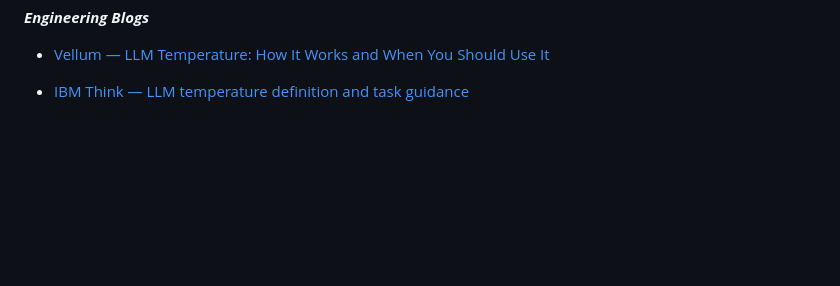
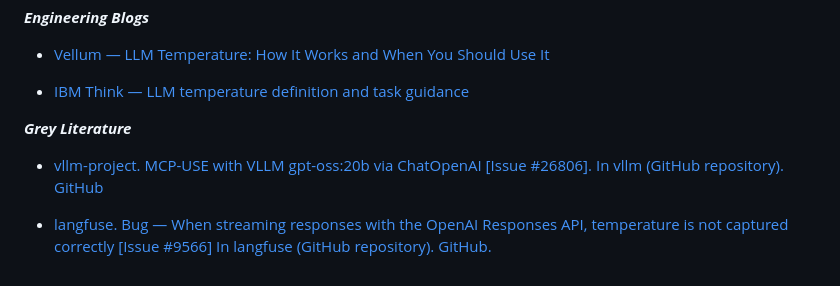
Before and after one commit to Brahim-Mahmoudi/Code_Smell_LLM, a Markdown page: Catalog_Construction/Code_Smells_Description/Temperature_Not_Explicitly_Set.md, the part around the change. GitHub-like rendering; blank space fills up the shorter version.

```diff
--- a/Catalog_Construction/Code_Smells_Description/Temperature_Not_Explicitly_Set.md
+++ b/Catalog_Construction/Code_Smells_Description/Temperature_Not_Explicitly_Set.md
@@ -97,3 +97,10 @@ resp = client.chat.completions.create(
 - [Vellum — LLM Temperature: How It Works and When You Should Use It](https://www.vellum.ai/llm-parameters/temperature)
 
 - [IBM Think — LLM temperature definition and task guidance](https://www.ibm.com/think/topics/llm-temperature)
+
+
+***Grey Literature***
+
+- [vllm-project. MCP-USE with VLLM gpt-oss:20b via ChatOpenAI [Issue #26806]. In vllm (GitHub repository). GitHub](https://github.com/vllm-project/vllm/issues/26806)
+
+- [langfuse. Bug — When streaming responses with the OpenAI Responses API, temperature is not captured correctly [Issue #9566] In langfuse (GitHub repository). GitHub.](https://github.com/langfuse/langfuse/issues/9566)
```
Also changed, not shown: Catalog_Construction/Code_Smells_Description/No_Structured_Output.md (+10 -0 lines), Catalog_Construction/Code_Smells_Description/Unbounded_Max_Metrics.md (+17 -0 lines).
